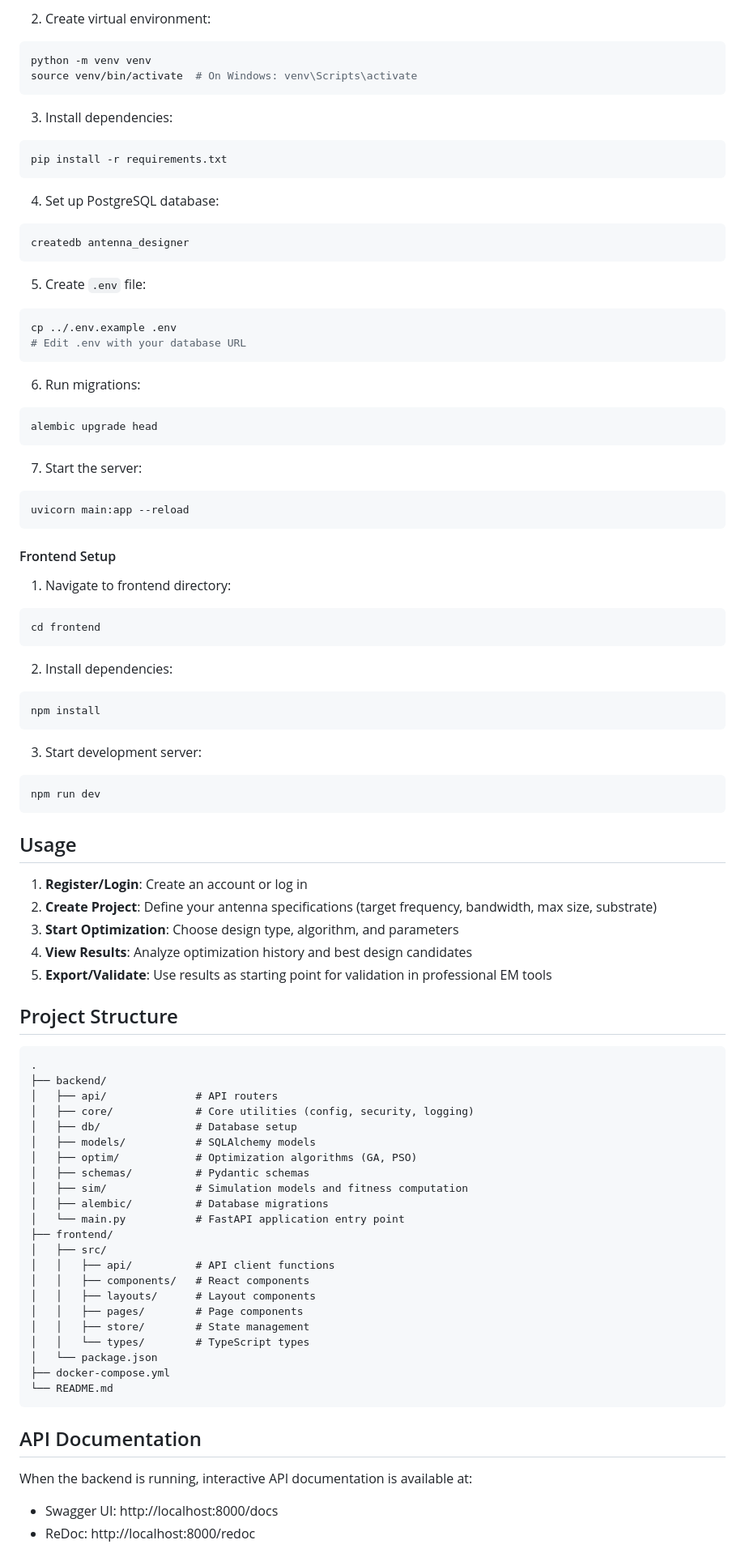
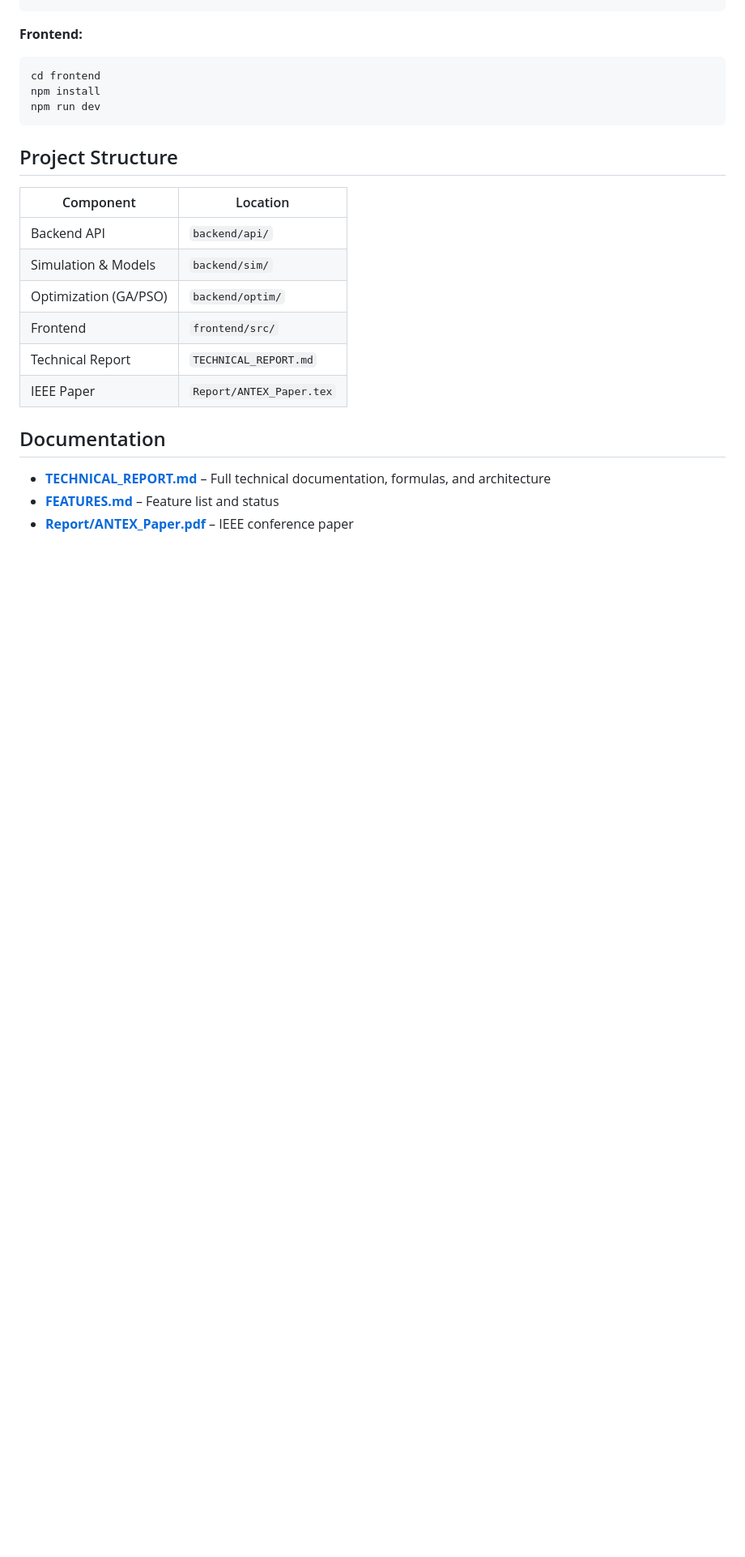
Before and after one commit to Prateeeek7/ANTEX, a Markdown page: README.md, the part around one of its changes. Shown at 81% size. Rendered like a GitHub page; blank space fills up the shorter version.

````diff
--- a/README.md
+++ b/README.md
@@ -105,90 +78,24 @@ cd backend
-2. Create virtual environment:
-```bash
-python -m venv venv
-source venv/bin/activate  # On Windows: venv\Scripts\activate
-```
-
-3. Install dependencies:
-```bash
-pip install -r requirements.txt
-```
-
-4. Set up PostgreSQL database:
-```bash
-createdb antenna_designer
-```
-
-5. Create `.env` file:
-```bash
-cp ../.env.example .env
-# Edit .env with your database URL
-```
-
-6. Run migrations:
-```bash
-alembic upgrade head
-```
-
-7. Start the server:
-```bash
-uvicorn main:app --reload
-```
-
-#### Frontend Setup
-
-1. Navigate to frontend directory:
+**Frontend:**
 ```bash
 cd frontend
-```
-
-2. Install dependencies:
-```bash
 npm install
-```
-
-3. Start development server:
-```bash
 npm run dev
 ```
 
-## Usage
-
-1. **Register/Login**: Create an account or log in
-2. **Create Project**: Define your antenna specifications (target frequency, bandwidth, max size, substrate)
-3. **Start Optimization**: Choose design type, algorithm, and parameters
-4. **View Results**: Analyze optimization history and best design candidates
-5. **Export/Validate**: Use results as starting point for validation in professional EM tools
-
 ## Project Structure
 
-```
-.
-├── backend/
-│   ├── api/              # API routers
-│   ├── core/             # Core utilities (config, security, logging)
-│   ├── db/               # Database setup
-│   ├── models/           # SQLAlchemy models
-│   ├── optim/            # Optimization algorithms (GA, PSO)
-│   ├── schemas/          # Pydantic schemas
-│   ├── sim/              # Simulation models and fitness computation
-│   ├── alembic/          # Database migrations
-│   └── main.py           # FastAPI application entry point
-├── frontend/
-│   ├── src/
-│   │   ├── api/          # API client functions
-│   │   ├── components/   # React components
-│   │   ├── layouts/      # Layout components
-│   │   ├── pages/        # Page components
-│   │   ├── store/        # State management
-│   │   └── types/        # TypeScript types
-│   └── package.json
-├── docker-compose.yml
-└── README.md
-```
+| Component | Location |
+|-----------|----------|
+| Backend API | `backend/api/` |
+| Simulation & Models | `backend/sim/` |
+| Optimization (GA/PSO) | `backend/optim/` |
+| Frontend | `frontend/src/` |
+| Technical Report | `TECHNICAL_REPORT.md` |
+| IEEE Paper | `Report/ANTEX_Paper.tex` |
 
-## API Documentation
+## Documentation
 
-When the backend is running, interactive API documentation is available at:
-- Swagger UI: http://localhost:8000/docs
-- ReDoc: http://localhost:8000/redoc
+- **[TECHNICAL_REPORT.md](TECHNICAL_REPORT.md)** – Full technical documentation, formulas, and architecture
+- **[FEATURES.md](FEATURES.md)** – Feature list and status
+- **[Report/ANTEX_Paper.pdf](Report/ANTEX_Paper.pdf)** – IEEE conference paper
 
````
Also changed, not shown: other parts of README.md (+57 -173 lines).
